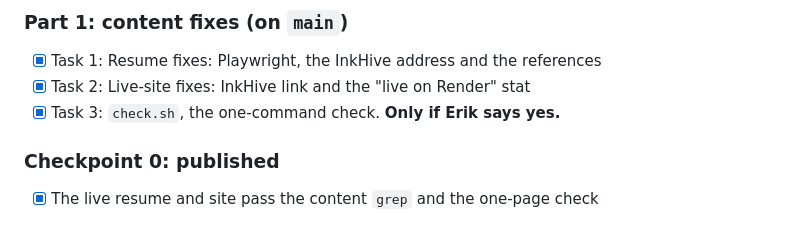
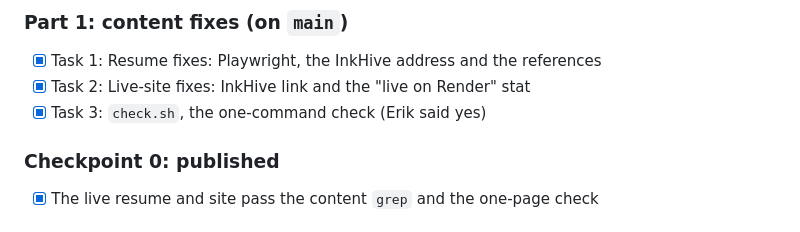
Before and after one commit to thatguyKire/PORTFOLIO, a Markdown page: tasks/plan.md, the part around the change. Drawn GitHub-style.

Commit message:
Note that check.sh was approved

```diff
--- a/tasks/plan.md
+++ b/tasks/plan.md
@@ -30,7 +30,7 @@ The work comes in two parts.
 ### Part 1: content fixes (on `main`)
 - [x] Task 1: Resume fixes: Playwright, the InkHive address and the references
 - [x] Task 2: Live-site fixes: InkHive link and the "live on Render" stat
-- [x] Task 3: `check.sh`, the one-command check. **Only if Erik says yes.**
+- [x] Task 3: `check.sh`, the one-command check (Erik said yes)
 
 ### Checkpoint 0: published
 - [x] The live resume and site pass the content `grep` and the one-page check
```
